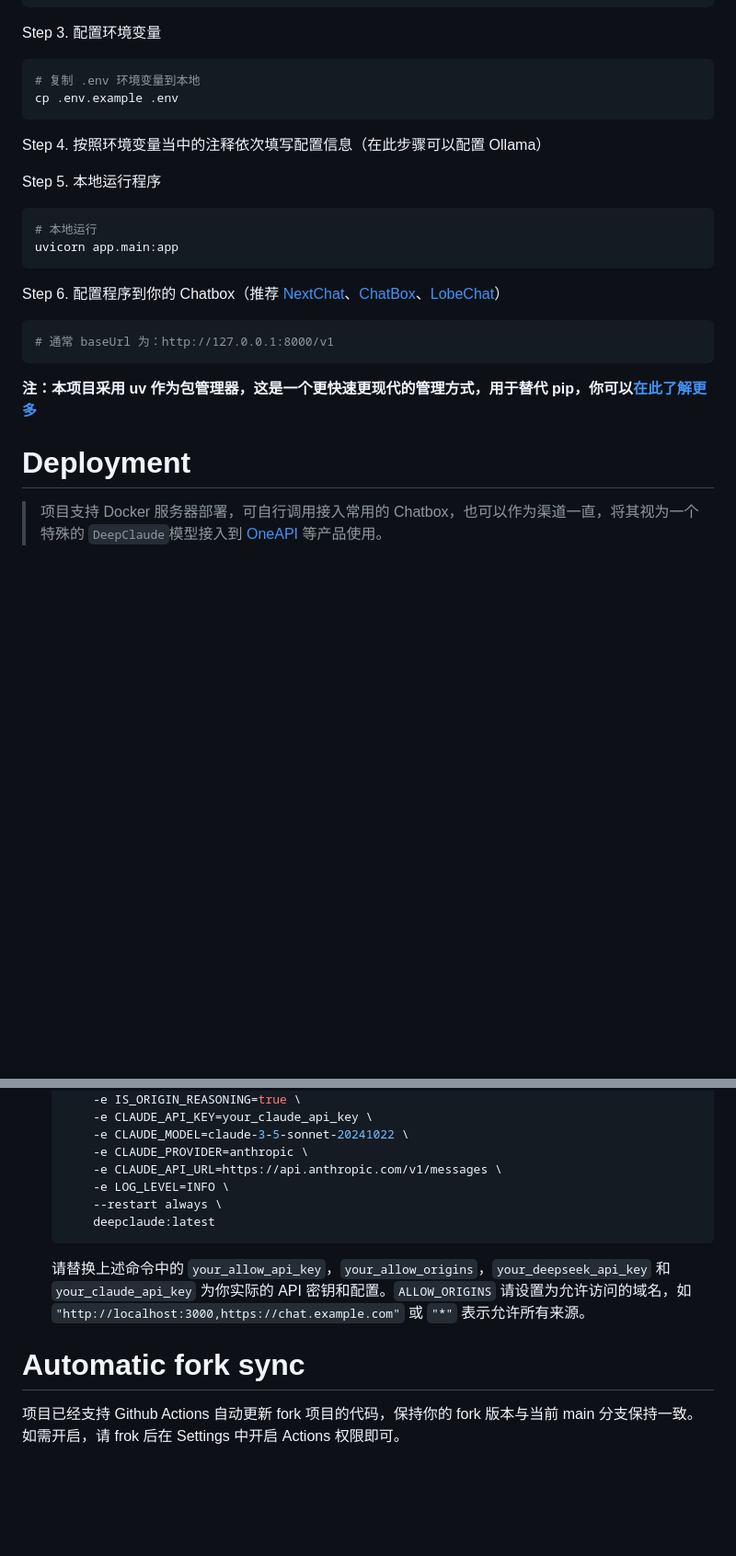
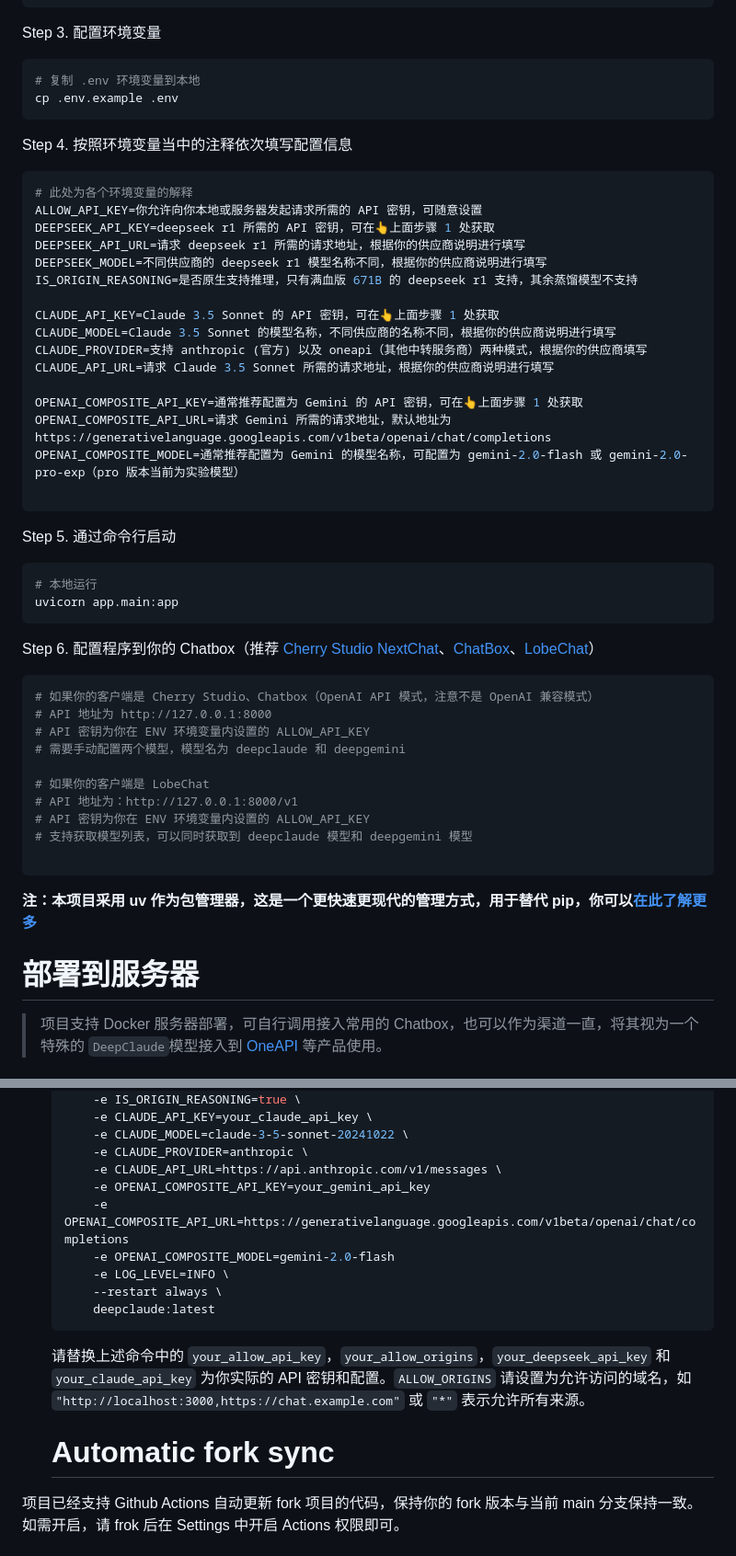
Before and after one commit to xy2yp/DeepClaude, a Markdown page: README.md, 2 parts joined by grey strips. Shown at 92% size. Drawn GitHub-style; blank space fills up the shorter version.

````diff
--- a/README.md
+++ b/README.md
@@ -116,32 +117,55 @@ source .venv/bin/activate
 ```
 
 Step 3. 配置环境变量
-
 ```bash
 # 复制 .env 环境变量到本地
 cp .env.example .env
 ```
 
-Step 4. 按照环境变量当中的注释依次填写配置信息（在此步骤可以配置 Ollama）
+Step 4. 按照环境变量当中的注释依次填写配置信息
+```bash
+# 此处为各个环境变量的解释
+ALLOW_API_KEY=你允许向你本地或服务器发起请求所需的 API 密钥，可随意设置
+DEEPSEEK_API_KEY=deepseek r1 所需的 API 密钥，可在👆上面步骤 1 处获取
+DEEPSEEK_API_URL=请求 deepseek r1 所需的请求地址，根据你的供应商说明进行填写
+DEEPSEEK_MODEL=不同供应商的 deepseek r1 模型名称不同，根据你的供应商说明进行填写
+IS_ORIGIN_REASONING=是否原生支持推理，只有满血版 671B 的 deepseek r1 支持，其余蒸馏模型不支持
 
-Step 5. 本地运行程序
+CLAUDE_API_KEY=Claude 3.5 Sonnet 的 API 密钥，可在👆上面步骤 1 处获取
+CLAUDE_MODEL=Claude 3.5 Sonnet 的模型名称，不同供应商的名称不同，根据你的供应商说明进行填写
+CLAUDE_PROVIDER=支持 anthropic (官方) 以及 oneapi（其他中转服务商）两种模式，根据你的供应商填写
+CLAUDE_API_URL=请求 Claude 3.5 Sonnet 所需的请求地址，根据你的供应商说明进行填写
 
+OPENAI_COMPOSITE_API_KEY=通常推荐配置为 Gemini 的 API 密钥，可在👆上面步骤 1 处获取
+OPENAI_COMPOSITE_API_URL=请求 Gemini 所需的请求地址，默认地址为 https://generativelanguage.googleapis.com/v1beta/openai/chat/completions
+OPENAI_COMPOSITE_MODEL=通常推荐配置为 Gemini 的模型名称，可配置为 gemini-2.0-flash 或 gemini-2.0-pro-exp（pro 版本当前为实验模型）
+
+```
+
+Step 5. 通过命令行启动
 ```bash
 # 本地运行
 uvicorn app.main:app
 ```
 
-Step 6. 配置程序到你的 Chatbox（推荐 [NextChat](https://nextchat.dev/)、[ChatBox](https://chatboxai.app/zh)、[LobeChat](https://lobechat.com/)）
+Step 6. 配置程序到你的 Chatbox（推荐 [Cherry Studio](https://cherry-ai.com) [NextChat](https://nextchat.dev/)、[ChatBox](https://chatboxai.app/zh)、[LobeChat](https://lobechat.com/)）
 
 ```bash
-# 通常 baseUrl 为：http://127.0.0.1:8000/v1
+# 如果你的客户端是 Cherry Studio、Chatbox（OpenAI API 模式，注意不是 OpenAI 兼容模式）
+# API 地址为 http://127.0.0.1:8000
+# API 密钥为你在 ENV 环境变量内设置的 ALLOW_API_KEY
+# 需要手动配置两个模型，模型名为 deepclaude 和 deepgemini
+
+# 如果你的客户端是 LobeChat
+# API 地址为：http://127.0.0.1:8000/v1
+# API 密钥为你在 ENV 环境变量内设置的 ALLOW_API_KEY
+# 支持获取模型列表，可以同时获取到 deepclaude 模型和 deepgemini 模型
+
 ```
 
 **注：本项目采用 uv 作为包管理器，这是一个更快速更现代的管理方式，用于替代 pip，你可以[在此了解更多](https://docs.astral.sh/uv/)**
 
-
-
-# Deployment
+# 部署到服务器
 
 > 项目支持 Docker 服务器部署，可自行调用接入常用的 Chatbox，也可以作为渠道一直，将其视为一个特殊的 `DeepClaude`模型接入到 [OneAPI](https://github.com/songquanpeng/one-api) 等产品使用。
 
@@ -255,6 +262,9 @@ Step 6. 配置程序到你的 Chatbox（推荐 [NextChat](https://nextchat.dev/)
        -e CLAUDE_MODEL=claude-3-5-sonnet-20241022 \
        -e CLAUDE_PROVIDER=anthropic \
        -e CLAUDE_API_URL=https://api.anthropic.com/v1/messages \
+       -e OPENAI_COMPOSITE_API_KEY=your_gemini_api_key
+       -e OPENAI_COMPOSITE_API_URL=https://generativelanguage.googleapis.com/v1beta/openai/chat/completions
+       -e OPENAI_COMPOSITE_MODEL=gemini-2.0-flash
        -e LOG_LEVEL=INFO \
        --restart always \
        deepclaude:latest
@@ -262,8 +272,7 @@ Step 6. 配置程序到你的 Chatbox（推荐 [NextChat](https://nextchat.dev/)
 
    请替换上述命令中的 `your_allow_api_key`，`your_allow_origins`，`your_deepseek_api_key` 和 `your_claude_api_key` 为你实际的 API 密钥和配置。`ALLOW_ORIGINS` 请设置为允许访问的域名，如 `"http://localhost:3000,https://chat.example.com"` 或 `"*"` 表示允许所有来源。
 
-
-# Automatic fork sync
+   # Automatic fork sync
 项目已经支持 Github Actions 自动更新 fork 项目的代码，保持你的 fork 版本与当前 main 分支保持一致。如需开启，请 frok 后在 Settings 中开启 Actions 权限即可。
 
 
````
Also changed, not shown: other parts of README.md (+34 -50 lines), README.new.md (deleted, +0 -293 lines).
